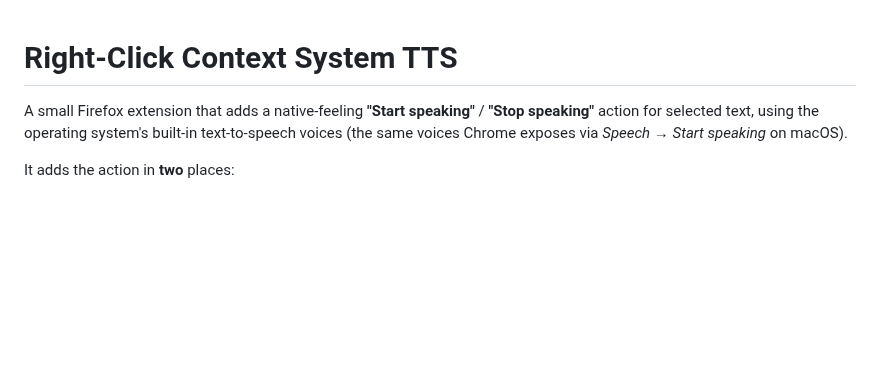
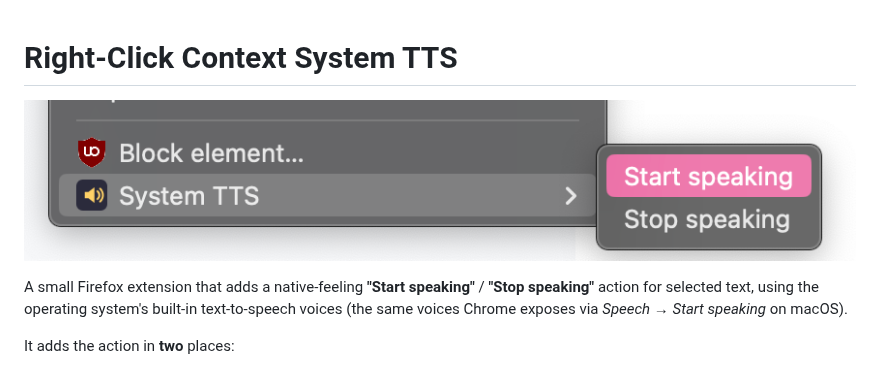
Before and after one commit to jakedowns/firefox-extension-basic-system-tts, a Markdown page: README.md, the part around the change. Rendered like a GitHub page; pictures changed too: screenshot.png (added); blank space fills up the shorter version.

Commit message:
add screenshot

```diff
--- a/README.md
+++ b/README.md
@@ -1,4 +1,6 @@
 # Right-Click Context System TTS
+
+![Screenshot](./screenshot.png)
 
 A small Firefox extension that adds a native-feeling **"Start speaking"** /
 **"Stop speaking"** action for selected text, using the operating system's
```
